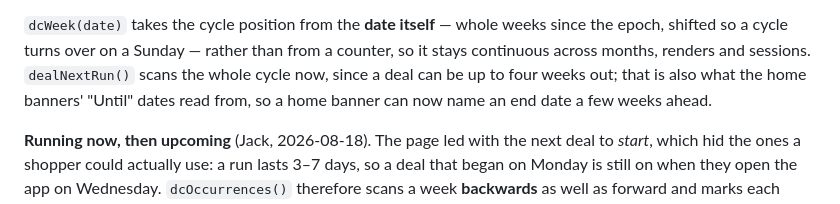
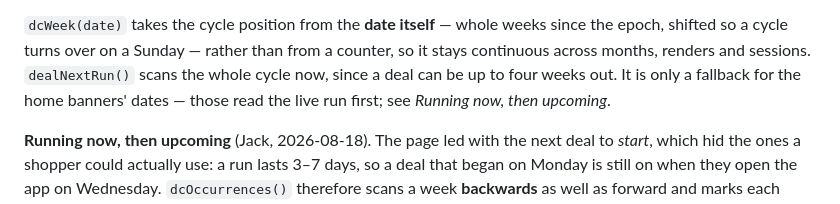
Before and after one commit to jamotz/testrepo, a Markdown page: docs/design-decisions.md, the part around the change. GitHub-like rendering.

Commit message:
docs: dealUntil reads the live run, not dealNextRun

```diff
--- a/docs/design-decisions.md
+++ b/docs/design-decisions.md
@@ -147,8 +147,8 @@ monthly.
 since the epoch, shifted so a cycle turns over on a Sunday — rather than from a
 counter, so it stays continuous across months, renders and sessions.
 `dealNextRun()` scans the whole cycle now, since a deal can be up to four weeks
-out; that is also what the home banners' "Until" dates read from, so a home
-banner can now name an end date a few weeks ahead.
+out. It is only a fallback for the home banners' dates — those read the live run
+first; see *Running now, then upcoming*.
 
 **Running now, then upcoming** (Jack, 2026-08-18). The page led with the next
 deal to *start*, which hid the ones a shopper could actually use: a run lasts
```
